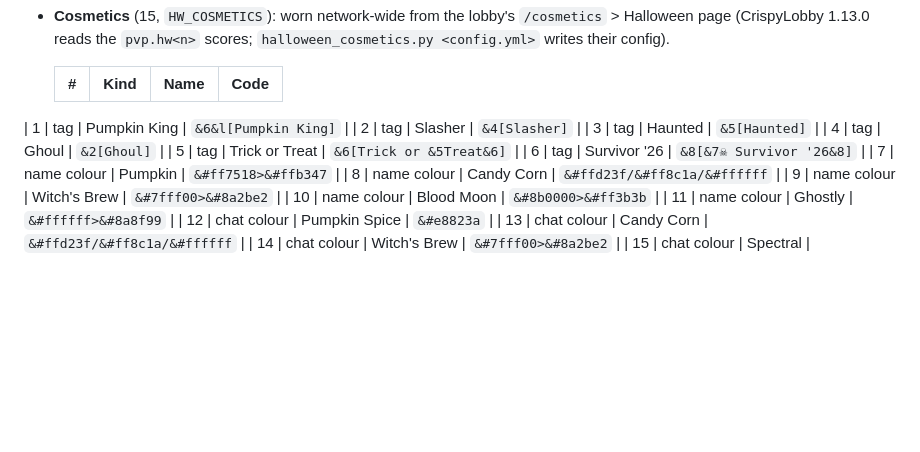
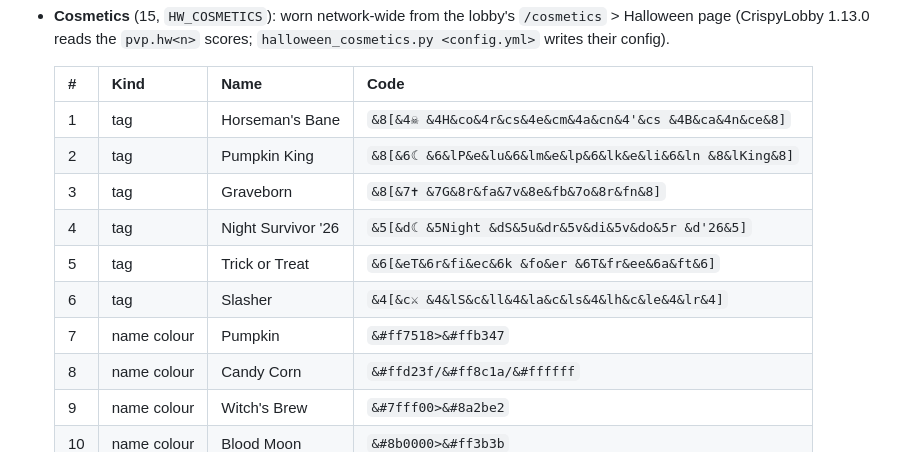
Before and after one commit to polysilicon/CSNV, a Markdown page: pvp/README.md, the part around the change. GitHub-like rendering; blank space fills up the shorter version.

Commit message:
pvp README: the new Haunted Night tags in the cosmetics table
Co-Authored-By: Claude Opus 5.5 <noreply@anthropic.com>
Claude-Session: https://claude.ai/code/session_01JWMwaZ6aN16vVvB72PVUrn

```diff
--- a/pvp/README.md
+++ b/pvp/README.md
@@ -465,12 +465,12 @@ Michael Myers, with jack o'lanterns, at 6.5 101 5.5 in the lobby; `admin/place_h
 
   | # | Kind | Name | Code |
   |---|---|---|---|
-| 1 | tag | Pumpkin King | `&6&l[Pumpkin King]` |
-  | 2 | tag | Slasher | `&4[Slasher]` |
-  | 3 | tag | Haunted | `&5[Haunted]` |
-  | 4 | tag | Ghoul | `&2[Ghoul]` |
-  | 5 | tag | Trick or Treat | `&6[Trick or &5Treat&6]` |
-  | 6 | tag | Survivor '26 | `&8[&7☠ Survivor '26&8]` |
+  | 1 | tag | Horseman's Bane | `&8[&4☠ &4H&co&4r&cs&4e&cm&4a&cn&4'&cs &4B&ca&4n&ce&8]` |
+  | 2 | tag | Pumpkin King | `&8[&6☾ &6&lP&e&lu&6&lm&e&lp&6&lk&e&li&6&ln &8&lKing&8]` |
+  | 3 | tag | Graveborn | `&8[&7✝ &7G&8r&fa&7v&8e&fb&7o&8r&fn&8]` |
+  | 4 | tag | Night Survivor '26 | `&5[&d☾ &5Night &dS&5u&dr&5v&di&5v&do&5r &d'26&5]` |
+  | 5 | tag | Trick or Treat | `&6[&eT&6r&fi&ec&6k &fo&er &6T&fr&ee&6a&ft&6]` |
+  | 6 | tag | Slasher | `&4[&c⚔ &4&lS&c&ll&4&la&c&ls&4&lh&c&le&4&lr&4]` |
   | 7 | name colour | Pumpkin | `&#ff7518>&#ffb347` |
   | 8 | name colour | Candy Corn | `&#ffd23f/&#ff8c1a/&#ffffff` |
   | 9 | name colour | Witch's Brew | `&#7fff00>&#8a2be2` |
```
